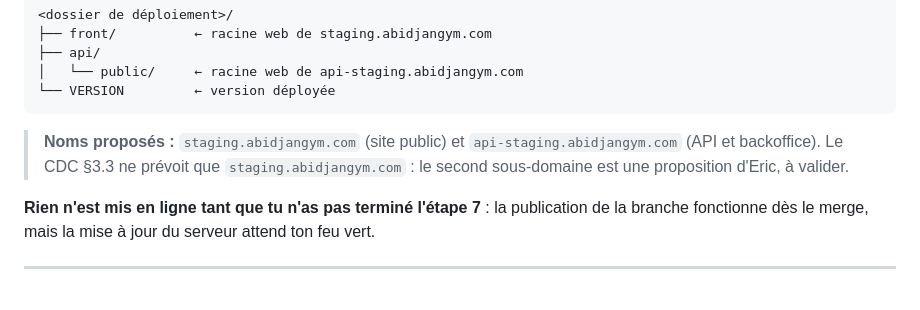
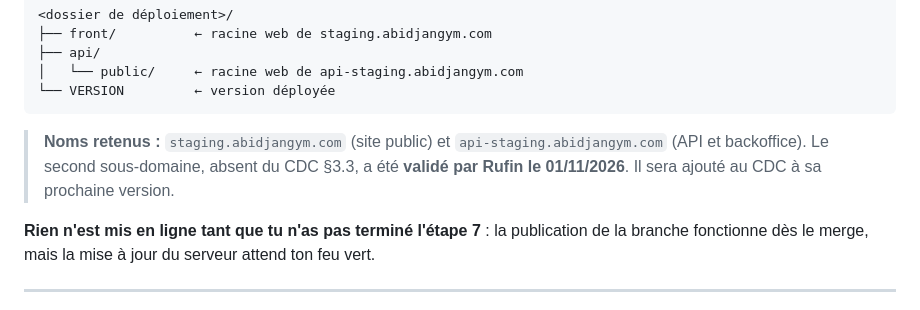
Before and after one commit to Labozeze/abidjangym, a Markdown page: docs/ops/hostinger-git.md, the part around the change. GitHub-like rendering.

Commit message:
[C] #42 Sous-domaine api-staging.abidjangym.com validé par Rufin
Co-Authored-By: Claude Opus 5.5 <noreply@anthropic.com>

````diff
--- a/docs/ops/hostinger-git.md
+++ b/docs/ops/hostinger-git.md
@@ -27,8 +27,8 @@ Sur le serveur, un seul dossier reçoit la branche `deploy-staging` :
 └── VERSION         ← version déployée
 ```
 
-> **Noms proposés :** `staging.abidjangym.com` (site public) et `api-staging.abidjangym.com` (API et backoffice).
-> Le CDC §3.3 ne prévoit que `staging.abidjangym.com` : le second sous-domaine est une proposition d'Eric, à valider.
+> **Noms retenus :** `staging.abidjangym.com` (site public) et `api-staging.abidjangym.com` (API et backoffice).
+> Le second sous-domaine, absent du CDC §3.3, a été **validé par Rufin le 01/11/2026**. Il sera ajouté au CDC à sa prochaine version.
 
 **Rien n'est mis en ligne tant que tu n'as pas terminé l'étape 7** : la publication de la branche fonctionne dès le merge, mais la mise à jour du serveur attend ton feu vert.
 
````
